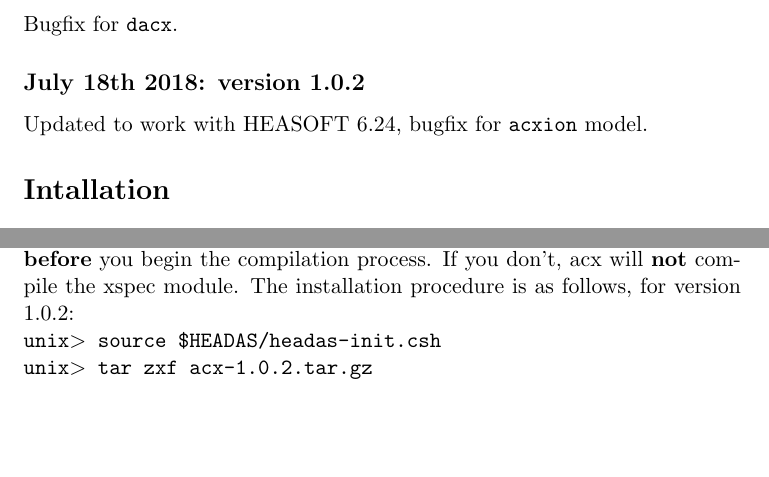
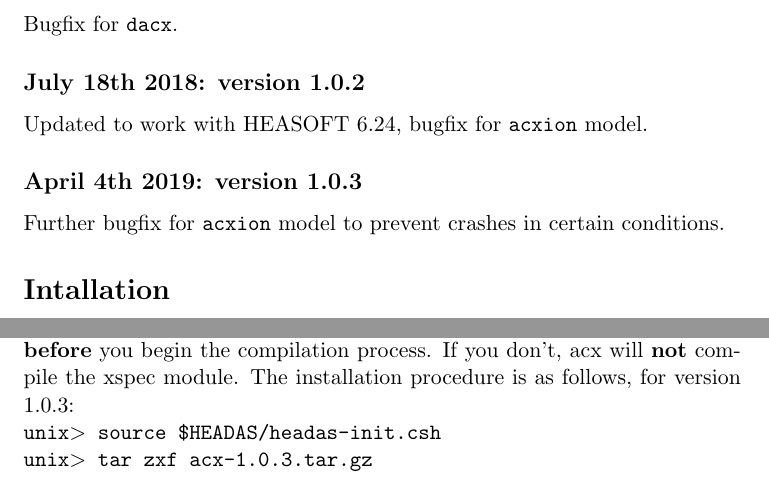
Before and after one commit to AtomDB/acx, a LaTeX document (doc/manual.tex): two parts of pages 1 and 2 of 10, joined at a grey line, cut so that both start at the same text, the shorter picture padded with empty space. Compiled offline with pdfLaTeX.

Commit message:
Updated documentation for version 1.0.3

```diff
--- a/doc/manual.tex
+++ b/doc/manual.tex
@@ -1,6 +1,6 @@
 \documentclass[11pt]{article}
 
-\newcommand{\version}{1.0.2}
+\newcommand{\version}{1.0.3}
 
 \title{The AtomDB Charge Exchange Model}
 \author{Randall Smith, Adam Foster}
@@ -21,6 +21,8 @@ Initial Release
 Bugfix for \texttt{dacx}.
 \subsection*{July 18th 2018: version 1.0.2}
 Updated to work with HEASOFT 6.24, bugfix for \texttt{acxion} model.
+\subsection*{April 4th 2019: version 1.0.3}
+Further bugfix for \texttt{acxion} model to prevent crashes in certain conditions.
 
 
 \section*{Intallation}
```
